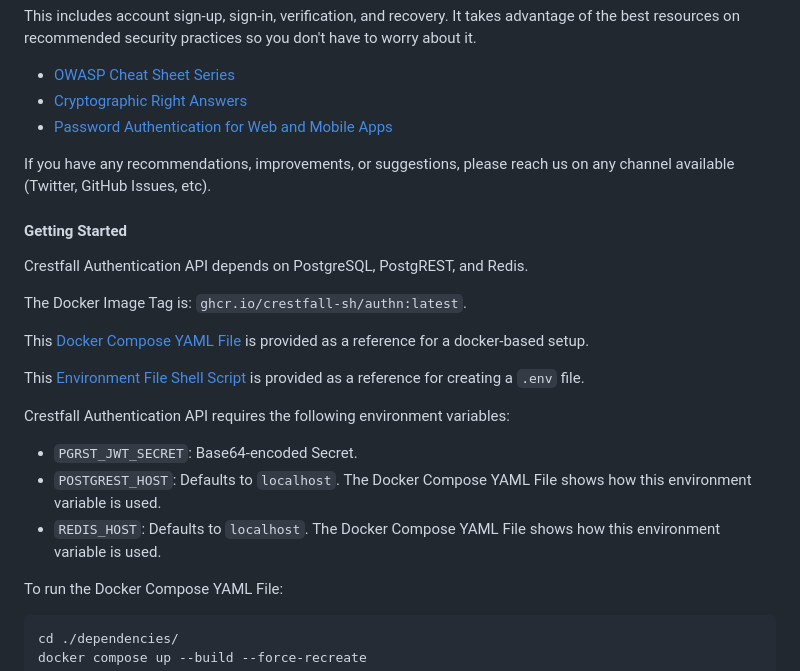
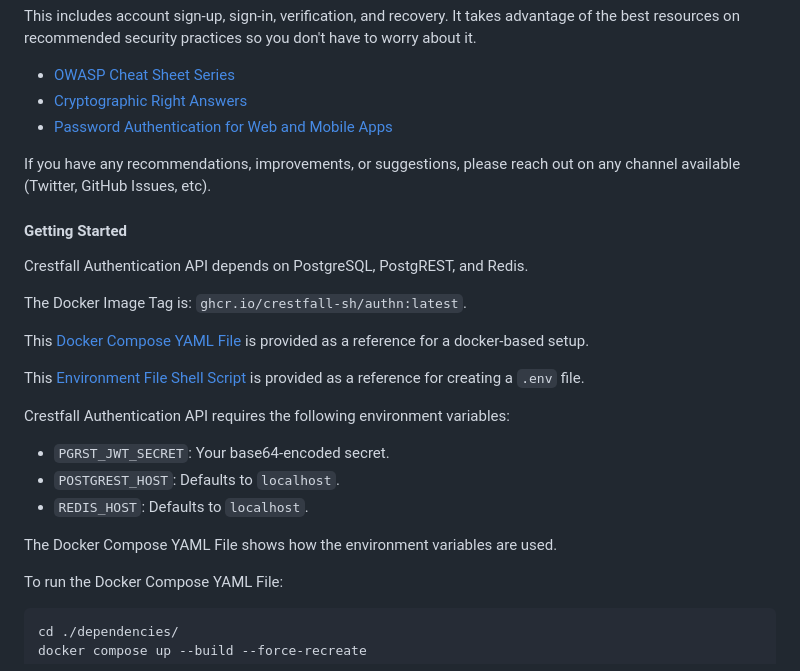
Before and after one commit to crestfall-sh/authn, a Markdown page: README.md, the part around the change. Rendered like a GitHub page.

```diff
--- a/README.md
+++ b/README.md
@@ -8,7 +8,7 @@ This includes account sign-up, sign-in, verification, and recovery. It takes adv
 - [Cryptographic Right Answers](https://latacora.micro.blog/2018/04/03/cryptographic-right-answers.html)
 - [Password Authentication for Web and Mobile Apps](https://dchest.com/authbook/)
 
-If you have any recommendations, improvements, or suggestions, please reach us on any channel available (Twitter, GitHub Issues, etc).
+If you have any recommendations, improvements, or suggestions, please reach out on any channel available (Twitter, GitHub Issues, etc).
 
 #### Getting Started
 
@@ -22,9 +22,11 @@ This [Environment File Shell Script](./env.sh) is provided as a reference for cr
 
 Crestfall Authentication API requires the following environment variables:
 
-- `PGRST_JWT_SECRET`: Base64-encoded Secret.
-- `POSTGREST_HOST`: Defaults to `localhost`. The Docker Compose YAML File shows how this environment variable is used.
-- `REDIS_HOST`: Defaults to `localhost`. The Docker Compose YAML File shows how this environment variable is used.
+- `PGRST_JWT_SECRET`: Your base64-encoded secret.
+- `POSTGREST_HOST`: Defaults to `localhost`.
+- `REDIS_HOST`: Defaults to `localhost`.
+
+The Docker Compose YAML File shows how the environment variables are used.
 
 To run the Docker Compose YAML File:
 
```
